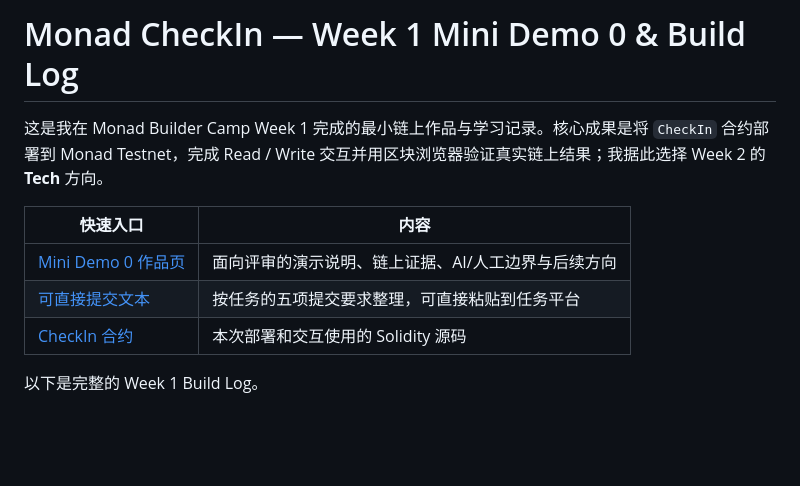
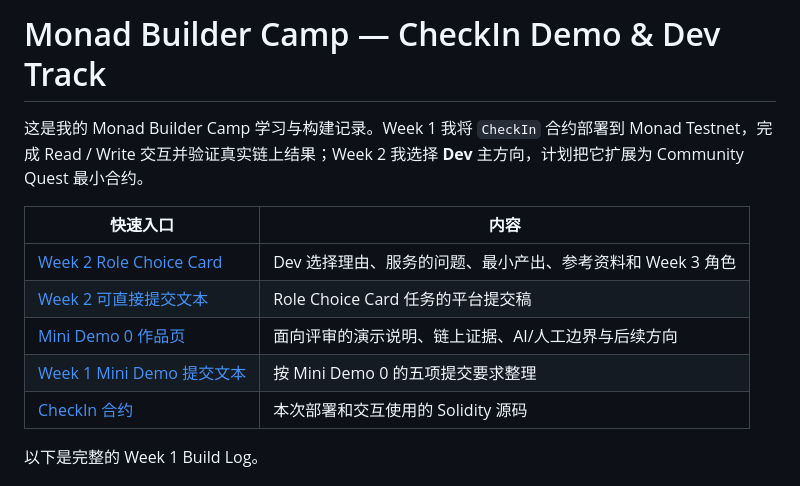
Before and after one commit to echo5177/Monad_Bootcamp, a Markdown page: README.md, the part around the change. Rendered like a GitHub page; blank space fills up the shorter version.

Commit message:
docs: add Week 2 role submission entry

```diff
--- a/README.md
+++ b/README.md
@@ -1,11 +1,13 @@
-# Monad CheckIn — Week 1 Mini Demo 0 & Build Log
+# Monad Builder Camp — CheckIn Demo & Dev Track
 
-这是我在 Monad Builder Camp Week 1 完成的最小链上作品与学习记录。核心成果是将 `CheckIn` 合约部署到 Monad Testnet，完成 Read / Write 交互并用区块浏览器验证真实链上结果；我据此选择 Week 2 的 **Tech** 方向。
+这是我的 Monad Builder Camp 学习与构建记录。Week 1 我将 `CheckIn` 合约部署到 Monad Testnet，完成 Read / Write 交互并验证真实链上结果；Week 2 我选择 **Dev** 主方向，计划把它扩展为 Community Quest 最小合约。
 
 | 快速入口 | 内容 |
 | --- | --- |
+| [Week 2 Role Choice Card](WEEK2_ROLE_CHOICE_CARD.md) | Dev 选择理由、服务的问题、最小产出、参考资料和 Week 3 角色 |
+| [Week 2 可直接提交文本](WEEK2_ROLE_CHOICE_SUBMISSION.md) | Role Choice Card 任务的平台提交稿 |
 | [Mini Demo 0 作品页](MINI_DEMO_0.md) | 面向评审的演示说明、链上证据、AI/人工边界与后续方向 |
-| [可直接提交文本](SUBMISSION.md) | 按任务的五项提交要求整理，可直接粘贴到任务平台 |
+| [Week 1 Mini Demo 提交文本](SUBMISSION.md) | 按 Mini Demo 0 的五项提交要求整理 |
 | [CheckIn 合约](contracts/CheckIn.sol) | 本次部署和交互使用的 Solidity 源码 |
 
 以下是完整的 Week 1 Build Log。
```
Also changed, not shown: WEEK2_ROLE_CHOICE_SUBMISSION.md (added, +60 -0 lines).
